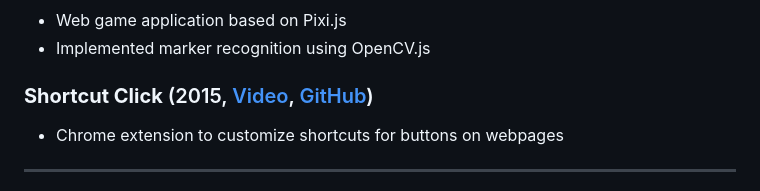
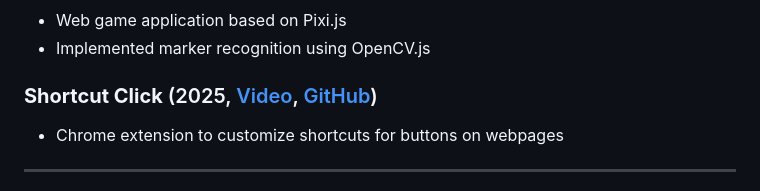
Before and after one commit to ronparkdev/ronparkdev, a Markdown page: README.md, the part around the change. GitHub-like rendering.

```diff
--- a/README.md
+++ b/README.md
@@ -67,7 +67,7 @@ I started my journey back in 2012, when Android was all the rage, as an app deve
 ### **AR Book** (2024, [Video](https://youtu.be/jMTW3Zffxg0))
   - Web game application based on Pixi.js
   - Implemented marker recognition using OpenCV.js
-### **Shortcut Click** (2015, [Video](https://youtu.be/BpF5vEGk598?si=uor5RJzOqwKQD_as), [GitHub](https://github.com/ronparkdev/shortcut-click-extension))
+### **Shortcut Click** (2025, [Video](https://youtu.be/BpF5vEGk598?si=uor5RJzOqwKQD_as), [GitHub](https://github.com/ronparkdev/shortcut-click-extension))
   - Chrome extension to customize shortcuts for buttons on webpages
 
 ---
```
